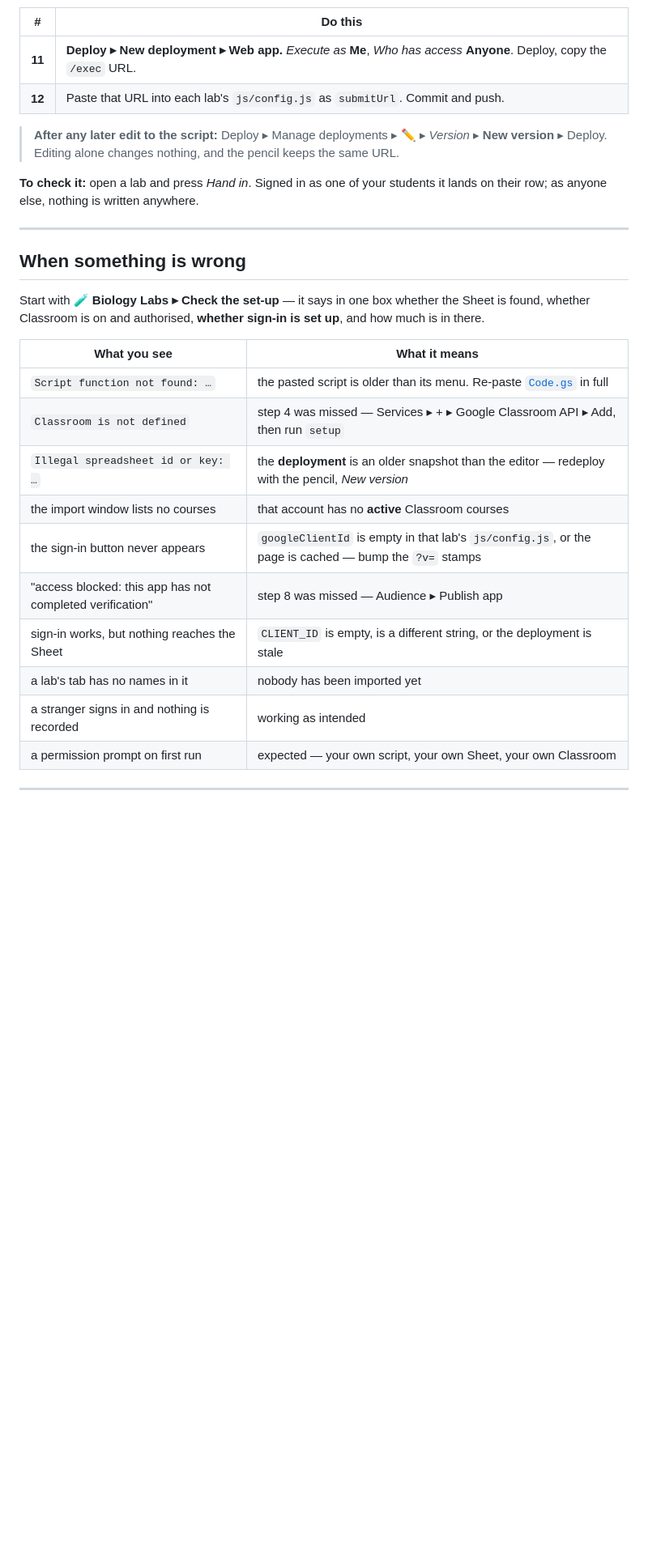
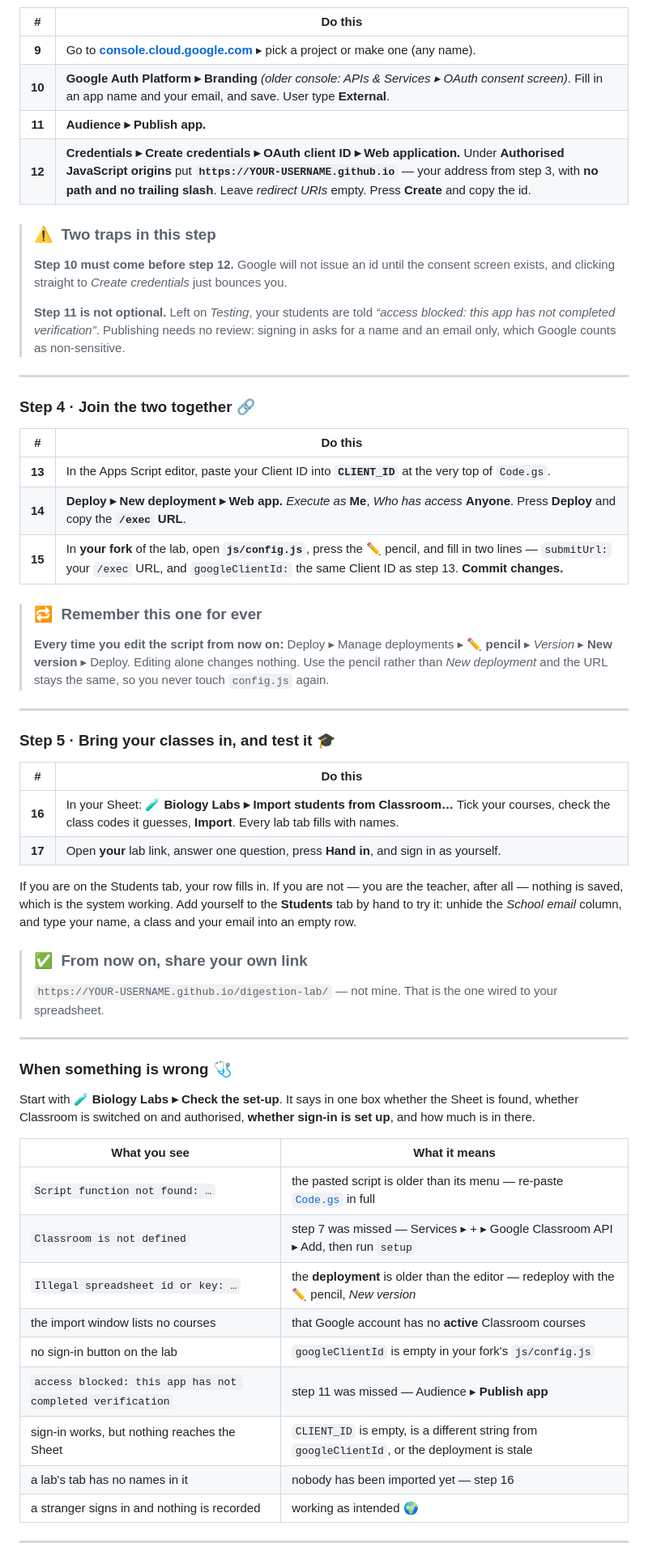
Before and after one commit to Mompel226/IGCSE-revision-app, a Markdown page: README.md, the part around one of its changes. Shown at 81% size. GitHub-like rendering; folded sections open; blank space fills up the shorter version.

```diff
--- a/README.md
+++ b/README.md
@@ -96,34 +168,73 @@ app and not somebody else's.
 
 | # | Do this |
 |:--:|---|
-| **11** | **Deploy ▸ New deployment ▸ Web app.** *Execute as* **Me**, *Who has access* **Anyone**. Deploy, copy the `/exec` URL. |
-| **12** | Paste that URL into each lab's `js/config.js` as `submitUrl`. Commit and push. |
-
-> **After any later edit to the script:** Deploy ▸ Manage deployments ▸ ✏️ ▸ *Version* ▸ **New version** ▸ Deploy. Editing alone changes nothing, and the pencil keeps the same URL.
-
-**To check it:** open a lab and press *Hand in*. Signed in as one of your students it lands
-on their row; as anyone else, nothing is written anywhere.
+| **9** | Go to **[console.cloud.google.com](https://console.cloud.google.com)** ▸ pick a project or make one (any name). |
+| **10** | **Google Auth Platform ▸ Branding** *(older console: APIs & Services ▸ OAuth consent screen)*. Fill in an app name and your email, and save. User type **External**. |
+| **11** | **Audience ▸ Publish app.** |
+| **12** | **Credentials ▸ Create credentials ▸ OAuth client ID ▸ Web application.** Under **Authorised JavaScript origins** put **`https://YOUR-USERNAME.github.io`** — your address from step 3, with **no path and no trailing slash**. Leave *redirect URIs* empty. Press **Create** and copy the id. |
+
+> ### ⚠️ &nbsp;Two traps in this step
+> **Step 10 must come before step 12.** Google will not issue an id until the consent screen
+> exists, and clicking straight to *Create credentials* just bounces you.
+>
+> **Step 11 is not optional.** Left on *Testing*, your students are told *“access blocked:
+> this app has not completed verification”*. Publishing needs no review: signing in asks for a
+> name and an email only, which Google counts as non-sensitive.
 
 ---
 
-## When something is wrong
-
-Start with **🧪 Biology Labs ▸ Check the set-up** — it says in one box whether the Sheet is
-found, whether Classroom is on and authorised, **whether sign-in is set up**, and how much
-is in there.
+### Step 4 · Join the two together 🔗
+
+| # | Do this |
+|:--:|---|
+| **13** | In the Apps Script editor, paste your Client ID into **`CLIENT_ID`** at the very top of `Code.gs`. |
+| **14** | **Deploy ▸ New deployment ▸ Web app.** *Execute as* **Me**, *Who has access* **Anyone**. Press **Deploy** and copy the **`/exec` URL**. |
+| **15** | In **your fork** of the lab, open **`js/config.js`**, press the ✏️ pencil, and fill in two lines — `submitUrl:` your `/exec` URL, and `googleClientId:` the same Client ID as step 13. **Commit changes.** |
+
+> ### 🔁 &nbsp;Remember this one for ever
+> **Every time you edit the script from now on:** Deploy ▸ Manage deployments ▸ **✏️ pencil**
+> ▸ *Version* ▸ **New version** ▸ Deploy. Editing alone changes nothing. Use the pencil rather
+> than *New deployment* and the URL stays the same, so you never touch `config.js` again.
+
+---
+
+### Step 5 · Bring your classes in, and test it 🎓
+
+| # | Do this |
+|:--:|---|
+| **16** | In your Sheet: **🧪 Biology Labs ▸ Import students from Classroom…** Tick your courses, check the class codes it guesses, **Import**. Every lab tab fills with names. |
+| **17** | Open **your** lab link, answer one question, press **Hand in**, and sign in as yourself. |
+
+If you are on the Students tab, your row fills in. If you are not — you are the teacher, after
+all — nothing is saved, which is the system working. Add yourself to the **Students** tab by
+hand to try it: unhide the *School email* column, and type your name, a class and your email
+into an empty row.
+
+> ### ✅ &nbsp;From now on, share your own link
+> `https://YOUR-USERNAME.github.io/digestion-lab/` — not mine. That is the one wired to your
+> spreadsheet.
+
+---
+
+### When something is wrong 🩺
+
+Start with **🧪 Biology Labs ▸ Check the set-up**. It says in one box whether the Sheet is
+found, whether Classroom is switched on and authorised, **whether sign-in is set up**, and how
+much is in there.
 
 | What you see | What it means |
 |---|---|
-| `Script function not found: …` | the pasted script is older than its menu. Re-paste [`Code.gs`](apps-script/Code.gs) in full |
-| `Classroom is not defined` | step 4 was missed — Services ▸ + ▸ Google Classroom API ▸ Add, then run `setup` |
-| `Illegal spreadsheet id or key: …` | the **deployment** is an older snapshot than the editor — redeploy with the pencil, *New version* |
-| the import window lists no courses | that account has no **active** Classroom courses |
-| the sign-in button never appears | `googleClientId` is empty in that lab's `js/config.js`, or the page is cached — bump the `?v=` stamps |
-| "access blocked: this app has not completed verification" | step 8 was missed — Audience ▸ Publish app |
-| sign-in works, but nothing reaches the Sheet | `CLIENT_ID` is empty, is a different string, or the deployment is stale |
-| a lab's tab has no names in it | nobody has been imported yet |
-| a stranger signs in and nothing is recorded | working as intended |
-| a permission prompt on first run | expected — your own script, your own Sheet, your own Classroom |
+| `Script function not found: …` | the pasted script is older than its menu — re-paste [`Code.gs`](apps-script/Code.gs) in full |
+| `Classroom is not defined` | step 7 was missed — Services ▸ + ▸ Google Classroom API ▸ Add, then run `setup` |
+| `Illegal spreadsheet id or key: …` | the **deployment** is older than the editor — redeploy with the ✏️ pencil, *New version* |
+| the import window lists no courses | that Google account has no **active** Classroom courses |
+| no sign-in button on the lab | `googleClientId` is empty in your fork's `js/config.js` |
+| `access blocked: this app has not completed verification` | step 11 was missed — Audience ▸ **Publish app** |
+| sign-in works, but nothing reaches the Sheet | `CLIENT_ID` is empty, is a different string from `googleClientId`, or the deployment is stale |
+| a lab's tab has no names in it | nobody has been imported yet — step 16 |
+| a stranger signs in and nothing is recorded | working as intended 🌍 |
+
+</details>
 
 ---
 
```
Also changed, not shown: other parts of README.md (+223 -119 lines).
